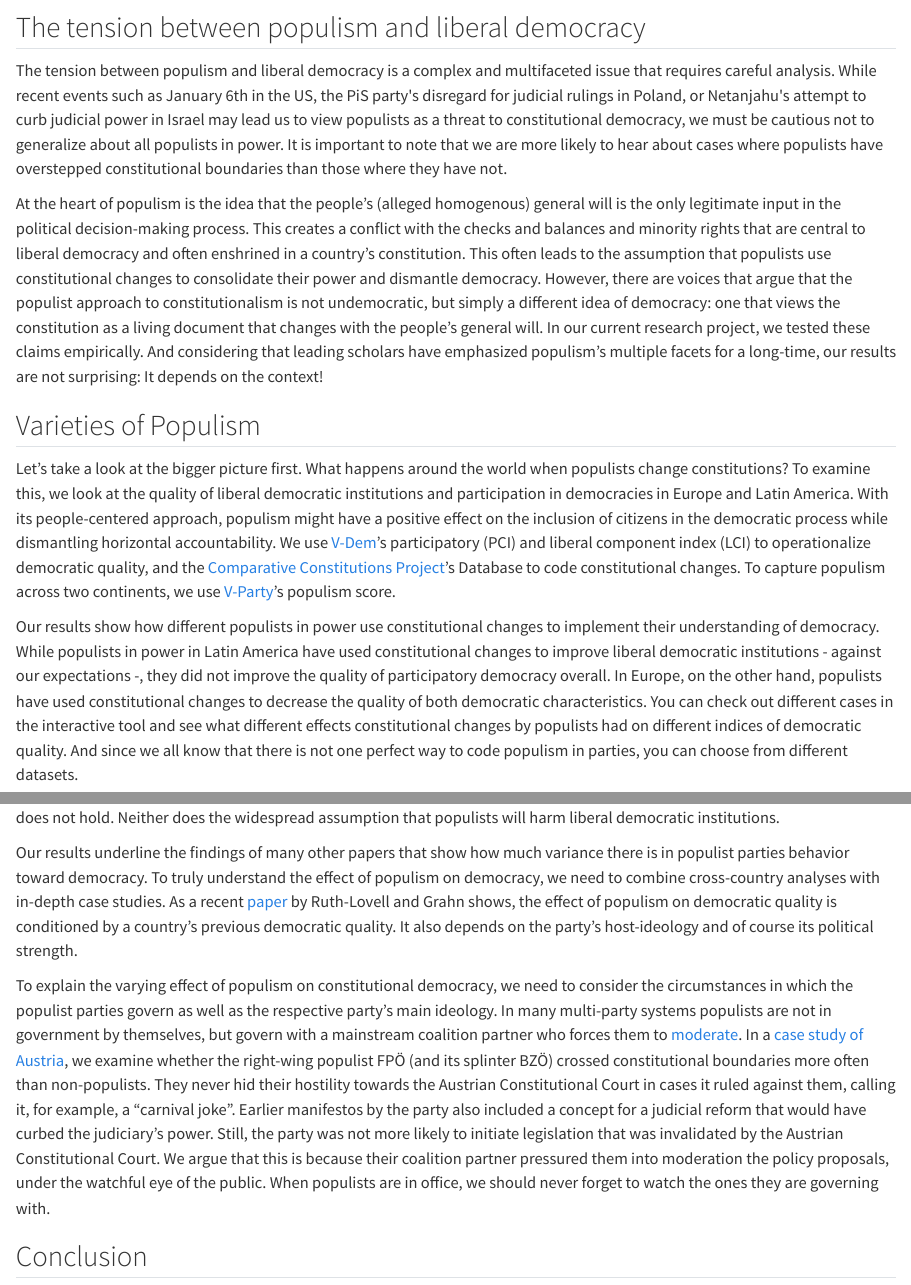
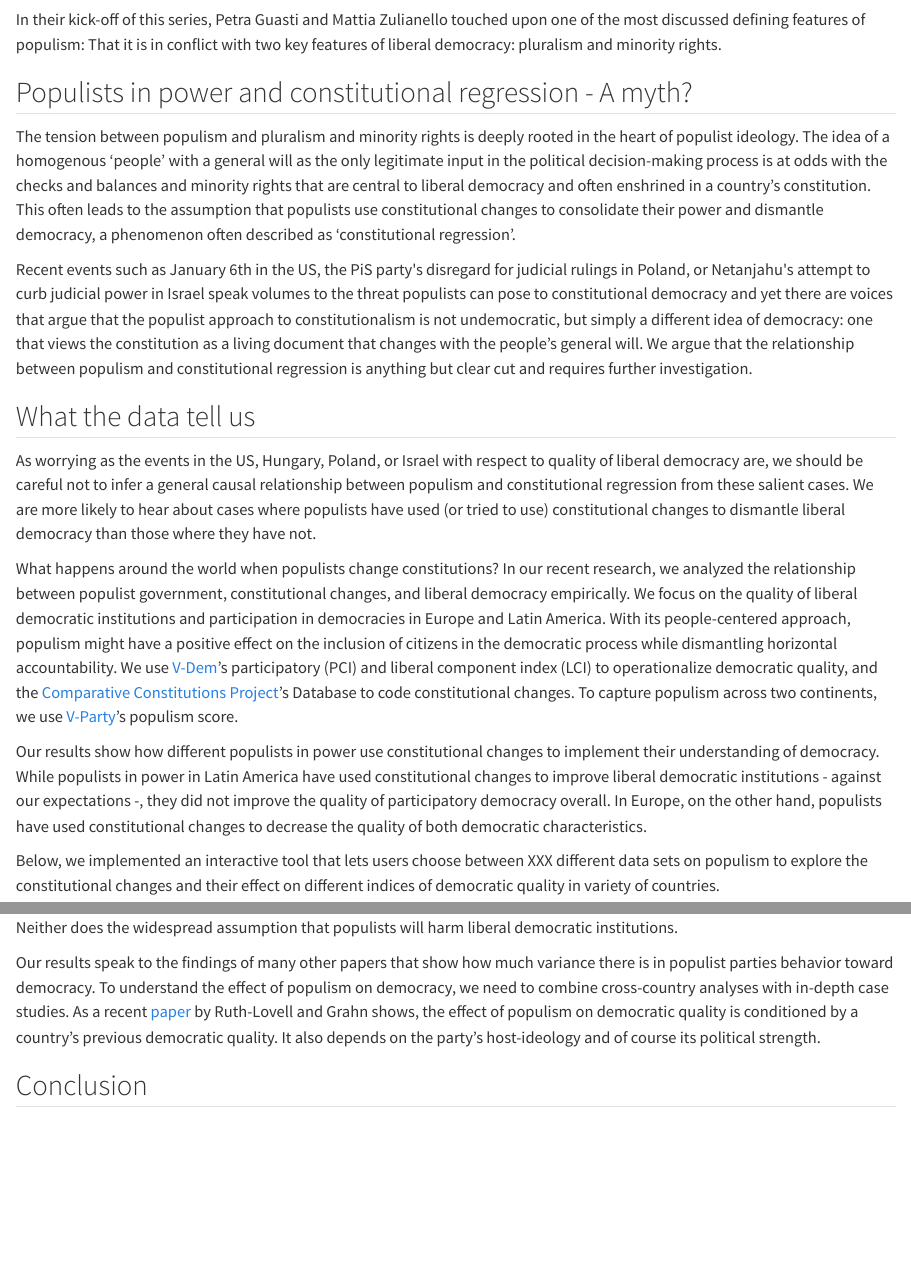
Before and after one commit to jasminskoenig/blog_loop, a Quarto document (Blog.qmd): the page in a window 1100 px wide, from 190 px down before the commit and from 180 px down after it, and a second part further down, joined at a grey line. Rendered offline with R 4.5, knitr and Pandoc in place of Quarto, with nearby package versions; some code elsewhere in the file could not run offline.

Commit message:
General editing

````diff
--- a/Blog.qmd
+++ b/Blog.qmd
@@ -1,5 +1,5 @@
 ---
-title: "A Different Understanding of Democratic Constitutions?"
+title: "Constitutional Regression or Different Understanding of Democratic Constitutions?"
 execute:
   echo: false
 ---
@@ -14,19 +14,24 @@ wordcount <- wordcountaddin::text_stats('Blog.qmd')
 wordcount
 ```
 
-## The tension between populism and liberal democracy
+In their kick-off of this series, Petra Guasti and Mattia Zulianello touched upon one of the most discussed defining features of populism: That it is in conflict with two key features of liberal democracy: pluralism and minority rights.
 
-<!--# In their kick-off of this series, Petra Guasti and Mattia Zulianello briefly touched upon one of the most discussed features of populism: That it is in conflict with the core tenets of liberal democracy.   -->
+## Populists in power and constitutional regression - A myth?
 
-The tension between populism and liberal democracy is a complex and multifaceted issue that requires careful analysis. While recent events such as January 6th in the US, the PiS party\'s disregard for judicial rulings in Poland, or Netanjahu\'s attempt to curb judicial power in Israel may lead us to view populists as a threat to constitutional democracy, we must be cautious not to generalize about all populists in power. It is important to note that we are more likely to hear about cases where populists have overstepped constitutional boundaries than those where they have not.
+The tension between populism and pluralism and minority rights is deeply rooted in the heart of populist ideology. The idea of a homogenous 'people' with a general will as the only legitimate input in the political decision-making process is at odds with the checks and balances and minority rights that are central to liberal democracy and often enshrined in a country's constitution. This often leads to the assumption that populists use constitutional changes to consolidate their power and dismantle democracy, a phenomenon often described as 'constitutional regression'.
 
-At the heart of populism is the idea that the people's (alleged homogenous) general will is the only legitimate input in the political decision-making process. This creates a conflict with the checks and balances and minority rights that are central to liberal democracy and often enshrined in a country's constitution. This often leads to the assumption that populists use constitutional changes to consolidate their power and dismantle democracy. However, there are voices that argue that the populist approach to constitutionalism is not undemocratic, but simply a different idea of democracy: one that views the constitution as a living document that changes with the people's general will. In our current research project, we tested these claims empirically. And considering that leading scholars have emphasized populism's multiple facets for a long-time, our results are not surprising: It depends on the context!
+Recent events such as January 6th in the US, the PiS party\'s disregard for judicial rulings in Poland, or Netanjahu\'s attempt to curb judicial power in Israel speak volumes to the threat populists can pose to constitutional democracy and yet there are voices that argue that the populist approach to constitutionalism is not undemocratic, but simply a different idea of democracy: one that views the constitution as a living document that changes with the people's general will. We argue that the relationship between populism and constitutional regression is anything but clear cut and requires further investigation.
 
-## Varieties of Populism
 
-Let's take a look at the bigger picture first. What happens around the world when populists change constitutions? To examine this, we look at the quality of liberal democratic institutions and participation in democracies in Europe and Latin America. With its people-centered approach, populism might have a positive effect on the inclusion of citizens in the democratic process while dismantling horizontal accountability. We use [V-Dem](https://v-dem.net/)'s participatory (PCI) and liberal component index (LCI) to operationalize democratic quality, and the [Comparative Constitutions Project](https://comparativeconstitutionsproject.org/)'s Database to code constitutional changes. To capture populism across two continents, we use [V-Party](https://www.v-dem.net/data/v-party-dataset/)'s populism score.
+## What the data tell us
 
-Our results show how different populists in power use constitutional changes to implement their understanding of democracy. While populists in power in Latin America have used constitutional changes to improve liberal democratic institutions - against our expectations -, they did not improve the quality of participatory democracy overall. In Europe, on the other hand, populists have used constitutional changes to decrease the quality of both democratic characteristics. You can check out different cases in the interactive tool and see what different effects constitutional changes by populists had on different indices of democratic quality. And since we all know that there is not one perfect way to code populism in parties, you can choose from different datasets.
+As worrying as the events in the US, Hungary, Poland, or Israel with respect to quality of liberal democracy are, we should be careful not to infer a general causal relationship between populism and constitutional regression from these salient cases. We are more likely to hear about cases where populists have used (or tried to use) constitutional changes to dismantle liberal democracy than those where they have not.
+
+What happens around the world when populists change constitutions? In our recent research, we analyzed the relationship between populist government, constitutional changes, and liberal democracy empirically. We focus on the quality of liberal democratic institutions and participation in democracies in Europe and Latin America. With its people-centered approach, populism might have a positive effect on the inclusion of citizens in the democratic process while dismantling horizontal accountability. We use [V-Dem](https://v-dem.net/)'s participatory (PCI) and liberal component index (LCI) to operationalize democratic quality, and the [Comparative Constitutions Project](https://comparativeconstitutionsproject.org/)'s Database to code constitutional changes. To capture populism across two continents, we use [V-Party](https://www.v-dem.net/data/v-party-dataset/)'s populism score.
+
+Our results show how different populists in power use constitutional changes to implement their understanding of democracy. While populists in power in Latin America have used constitutional changes to improve liberal democratic institutions - against our expectations -, they did not improve the quality of participatory democracy overall. In Europe, on the other hand, populists have used constitutional changes to decrease the quality of both democratic characteristics.
+
+Below, we implemented an interactive tool that lets users choose between XXX different data sets on populism to explore the constitutional changes and their effect on different indices of democratic quality in variety of countries.
 
 ```{r}
 #| echo: false
@@ -179,7 +184,8 @@ If you go through the Latin American countries included in our study, you will s
 
-Our results underline the findings of many other papers that show how much variance there is in populist parties behavior toward democracy. To truly understand the effect of populism on democracy, we need to combine cross-country analyses with in-depth case studies. As a recent [paper](https://ejpr.onlinelibrary.wiley.com/doi/epdf/10.1111/1475-6765.12564) by Ruth-Lovell and Grahn shows, the effect of populism on democratic quality is conditioned by a country's previous democratic quality. It also depends on the party's host-ideology and of course its political strength.
+Our results speak to the findings of many other papers that show how much variance there is in populist parties behavior toward democracy. To understand the effect of populism on democracy, we need to combine cross-country analyses with in-depth case studies. As a recent [paper](https://ejpr.onlinelibrary.wiley.com/doi/epdf/10.1111/1475-6765.12564) by Ruth-Lovell and Grahn shows, the effect of populism on democratic quality is conditioned by a country's previous democratic quality. It also depends on the party's host-ideology and of course its political strength.
 
-To explain the varying effect of populism on constitutional democracy, we need to consider the circumstances in which the populist parties govern as well as the respective party's main ideology. In many multi-party systems populists are not in government by themselves, but govern with a mainstream coalition partner who forces them to [moderate](https://muse.jhu.edu/article/230454). In a [case study of Austria](https://ejpr.onlinelibrary.wiley.com/doi/epdf/10.1111/1475-6765.12573), we examine whether the right-wing populist FPÖ (and its splinter BZÖ) crossed constitutional boundaries more often than non-populists. They never hid their hostility towards the Austrian Constitutional Court in cases it ruled against them, calling it, for example, a "carnival joke". Earlier manifestos by the party also included a concept for a judicial reform that would have curbed the judiciary's power. Still, the party was not more likely to initiate legislation that was invalidated by the Austrian Constitutional Court. We argue that this is because their coalition partner pressured them into moderation the policy proposals, under the watchful eye of the public. When populists are in office, we should never forget to watch the ones they are governing with.
+<!--
+To explain the varying effect of populism on constitutional democracy, we need to consider the circumstances in which the populist parties govern as well as the respective party's main ideology. In many multi-party systems populists are not in government by themselves, but govern with a mainstream coalition partner who forces them to [moderate](https://muse.jhu.edu/article/230454). In a [case study of Austria](https://ejpr.onlinelibrary.wiley.com/doi/epdf/10.1111/1475-6765.12573), we examine whether the right-wing populist FPÖ (and its splinter BZÖ) crossed constitutional boundaries more often than non-populists. They never hid their hostility towards the Austrian Constitutional Court in cases it ruled against them, calling it, for example, a "carnival joke". Earlier manifestos by the party also included a concept for a judicial reform that would have curbed the judiciary's power. Still, the party was not more likely to initiate legislation that was invalidated by the Austrian Constitutional Court. We argue that this is because their coalition partner pressured them into moderation the policy proposals, under the watchful eye of the public. When populists are in office, we should never forget to watch the ones they are governing with. -->
 
 ## Conclusion
 
````
Also changed, not shown: Blog.qmd (2 more changed lines).
